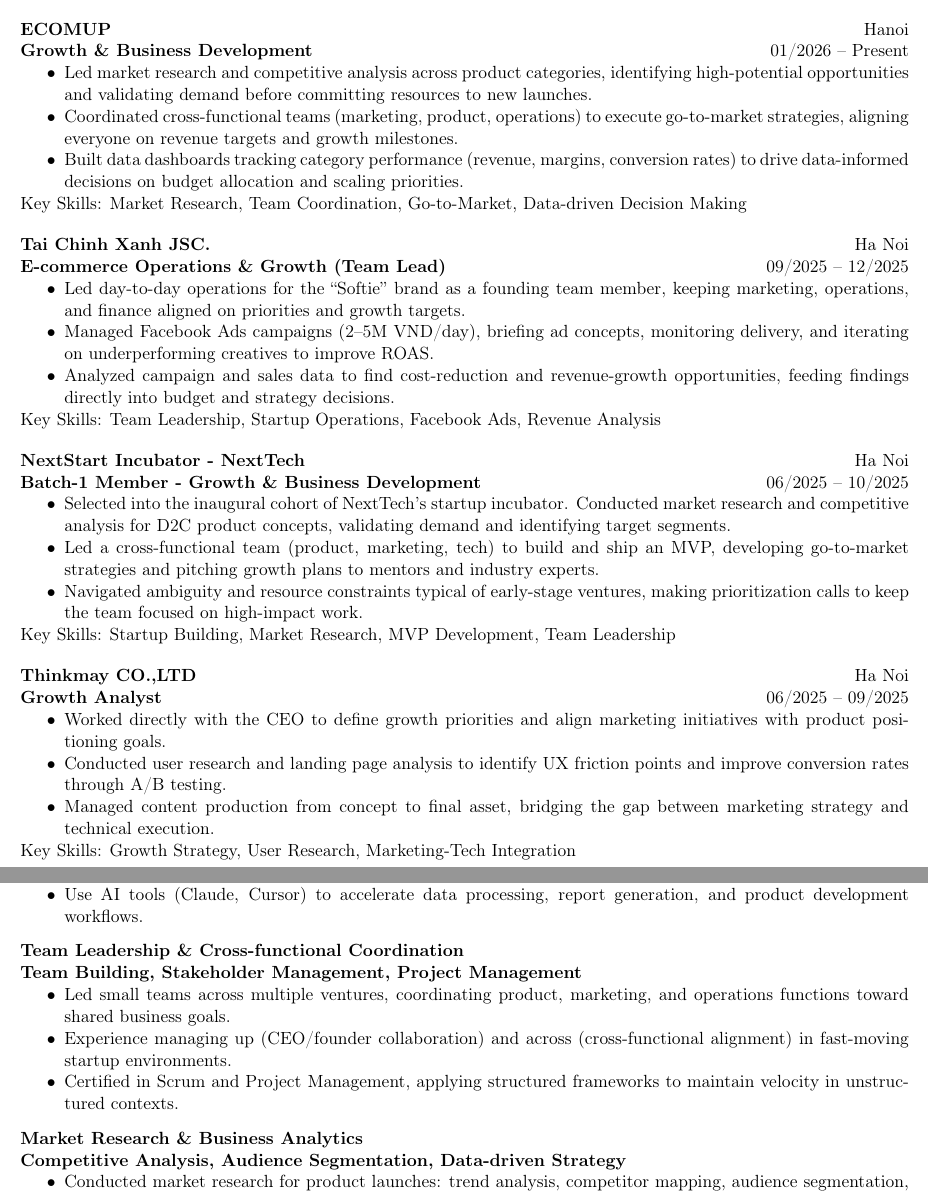
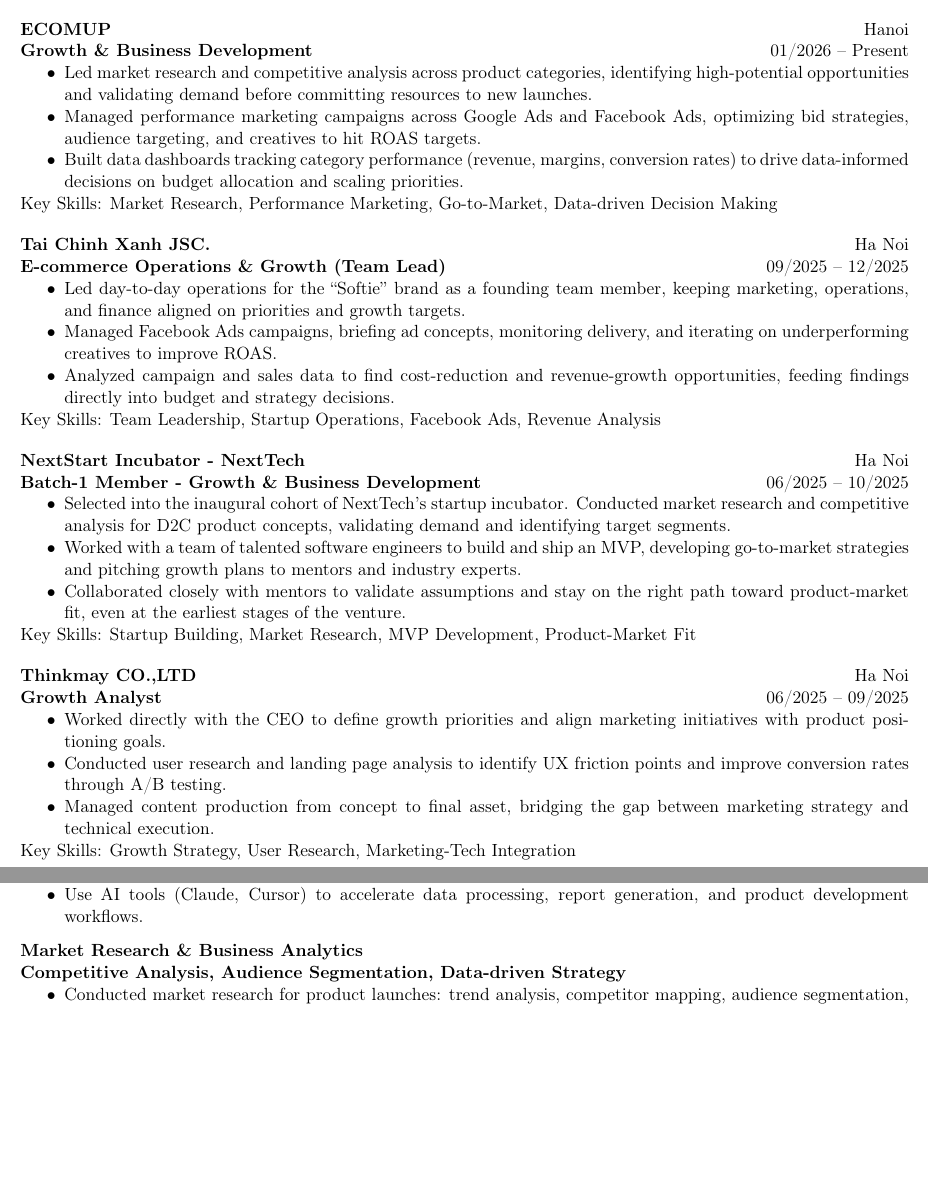
Before and after one commit to thnglee/lethang-apero, a LaTeX CV (cv/main.tex): two parts of pages 1 and 2 of 2, joined at a grey line, cut so that both start at the same text, the shorter picture padded with empty space. Compiled offline with pdfLaTeX.

Commit message:
Fix experience descriptions and remove team leadership section
- ECOMUP: replace team coordination with performance marketing details
- Tai Chinh Xanh: remove budget figures
- NextStart: reflect collaboration with engineers and mentors
- Remove Team Leadership skill section from CV and portfolio

Co-Authored-By: Claude Opus 4.6 <noreply@anthropic.com>

```diff
--- a/cv/main.tex
+++ b/cv/main.tex
@@ -37,10 +37,10 @@
 \textbf{Growth \& Business Development} \hfill 01/2026 -- Present
 \begin{itemize}[noitemsep, topsep=0pt, partopsep=0pt, parsep=0pt]
     \item Led market research and competitive analysis across product categories, identifying high-potential opportunities and validating demand before committing resources to new launches.
-    \item Coordinated cross-functional teams (marketing, product, operations) to execute go-to-market strategies, aligning everyone on revenue targets and growth milestones.
+    \item Managed performance marketing campaigns across Google Ads and Facebook Ads, optimizing bid strategies, audience targeting, and creatives to hit ROAS targets.
     \item Built data dashboards tracking category performance (revenue, margins, conversion rates) to drive data-informed decisions on budget allocation and scaling priorities.
 \end{itemize}
-Key Skills: Market Research, Team Coordination, Go-to-Market, Data-driven Decision Making
+Key Skills: Market Research, Performance Marketing, Go-to-Market, Data-driven Decision Making
 
 \vspace{12pt}
 
@@ -49,7 +49,7 @@
 \textbf{E-commerce Operations \& Growth (Team Lead)} \hfill 09/2025 -- 12/2025
 \begin{itemize}[noitemsep, topsep=0pt, partopsep=0pt, parsep=0pt]
     \item Led day-to-day operations for the ``Softie'' brand as a founding team member, keeping marketing, operations, and finance aligned on priorities and growth targets.
-    \item Managed Facebook Ads campaigns (2--5M VND/day), briefing ad concepts, monitoring delivery, and iterating on underperforming creatives to improve ROAS.
+    \item Managed Facebook Ads campaigns, briefing ad concepts, monitoring delivery, and iterating on underperforming creatives to improve ROAS.
     \item Analyzed campaign and sales data to find cost-reduction and revenue-growth opportunities, feeding findings directly into budget and strategy decisions.
 \end{itemize}
 Key Skills: Team Leadership, Startup Operations, Facebook Ads, Revenue Analysis
@@ -61,10 +61,10 @@
 \textbf{Batch-1 Member - Growth \& Business Development} \hfill 06/2025 -- 10/2025
 \begin{itemize}[noitemsep, topsep=0pt, partopsep=0pt, parsep=0pt]
     \item Selected into the inaugural cohort of NextTech's startup incubator. Conducted market research and competitive analysis for D2C product concepts, validating demand and identifying target segments.
-    \item Led a cross-functional team (product, marketing, tech) to build and ship an MVP, developing go-to-market strategies and pitching growth plans to mentors and industry experts.
-    \item Navigated ambiguity and resource constraints typical of early-stage ventures, making prioritization calls to keep the team focused on high-impact work.
+    \item Worked with a team of talented software engineers to build and ship an MVP, developing go-to-market strategies and pitching growth plans to mentors and industry experts.
+    \item Collaborated closely with mentors to validate assumptions and stay on the right path toward product-market fit, even at the earliest stages of the venture.
 \end{itemize}
-Key Skills: Startup Building, Market Research, MVP Development, Team Leadership
+Key Skills: Startup Building, Market Research, MVP Development, Product-Market Fit
 
 \vspace{12pt}
 
@@ -105,17 +105,6 @@
 
 \vspace{8pt}
 
-\textbf{Team Leadership \& Cross-functional Coordination}
-
-\textbf{Team Building, Stakeholder Management, Project Management}
-\begin{itemize}[noitemsep, topsep=0pt]
-    \item Led small teams across multiple ventures, coordinating product, marketing, and operations functions toward shared business goals.
-    \item Experience managing up (CEO/founder collaboration) and across (cross-functional alignment) in fast-moving startup environments.
-    \item Certified in Scrum and Project Management, applying structured frameworks to maintain velocity in unstructured contexts.
-\end{itemize}
-
-\vspace{8pt}
-
 \textbf{Market Research \& Business Analytics}
 
 \textbf{Competitive Analysis, Audience Segmentation, Data-driven Strategy}
```
Also changed, not shown: cv/main.pdf, 3 other files.
